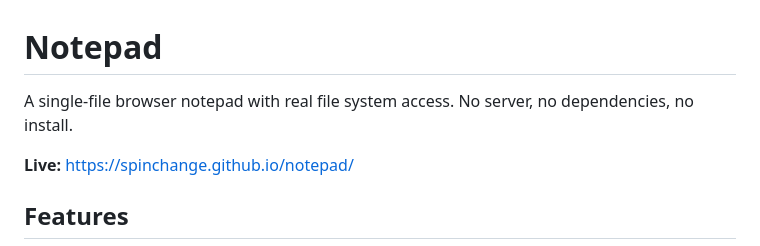
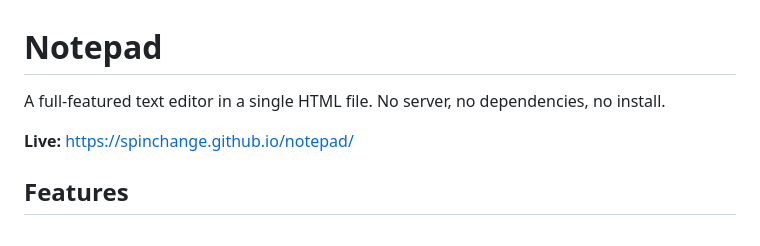
Before and after one commit to spinchange/notepad, a Markdown page: README.md, the part around the change. Rendered like a GitHub page.

Commit message:
Update README description
Co-Authored-By: Claude Sonnet 4.6 <noreply@anthropic.com>

```diff
--- a/README.md
+++ b/README.md
@@ -1,6 +1,6 @@
 # Notepad
 
-A single-file browser notepad with real file system access. No server, no dependencies, no install.
+A full-featured text editor in a single HTML file. No server, no dependencies, no install.
 
 **Live:** [https://spinchange.github.io/notepad/](https://spinchange.github.io/notepad/)
 
```
